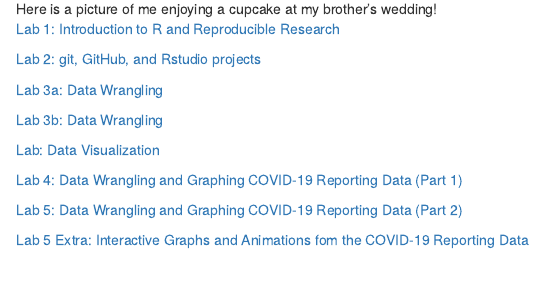
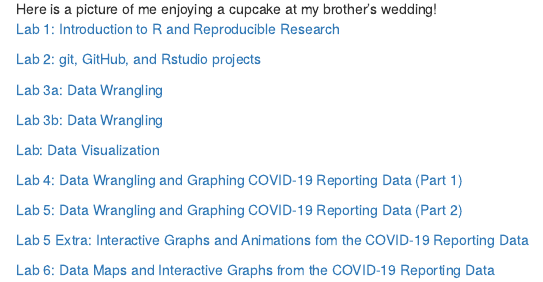
Before and after one commit to joecminton/genomics-course, an R Markdown document (index.Rmd): the page in a window 1100 px wide, from 710 px down. Rendered offline with R 4.5, knitr and Pandoc, with nearby package versions; a font, style sheet, LaTeX package, included part or bibliography that could not be used is replaced or left out.

Commit message:
updated index

```diff
--- a/index.Rmd
+++ b/index.Rmd
@@ -27,3 +27,5 @@ knitr::opts_chunk$set(echo = TRUE)
 [Lab 5: Data Wrangling and Graphing COVID-19 Reporting Data (Part 2)](lab5_joeminton.html)
 
 [Lab 5 Extra: Interactive Graphs and Animations fom the COVID-19 Reporting Data](lab5extra.html)
+
+[Lab 6: Data Maps and Interactive Graphs from the COVID-19 Reporting Data](Lab6.html)
```
